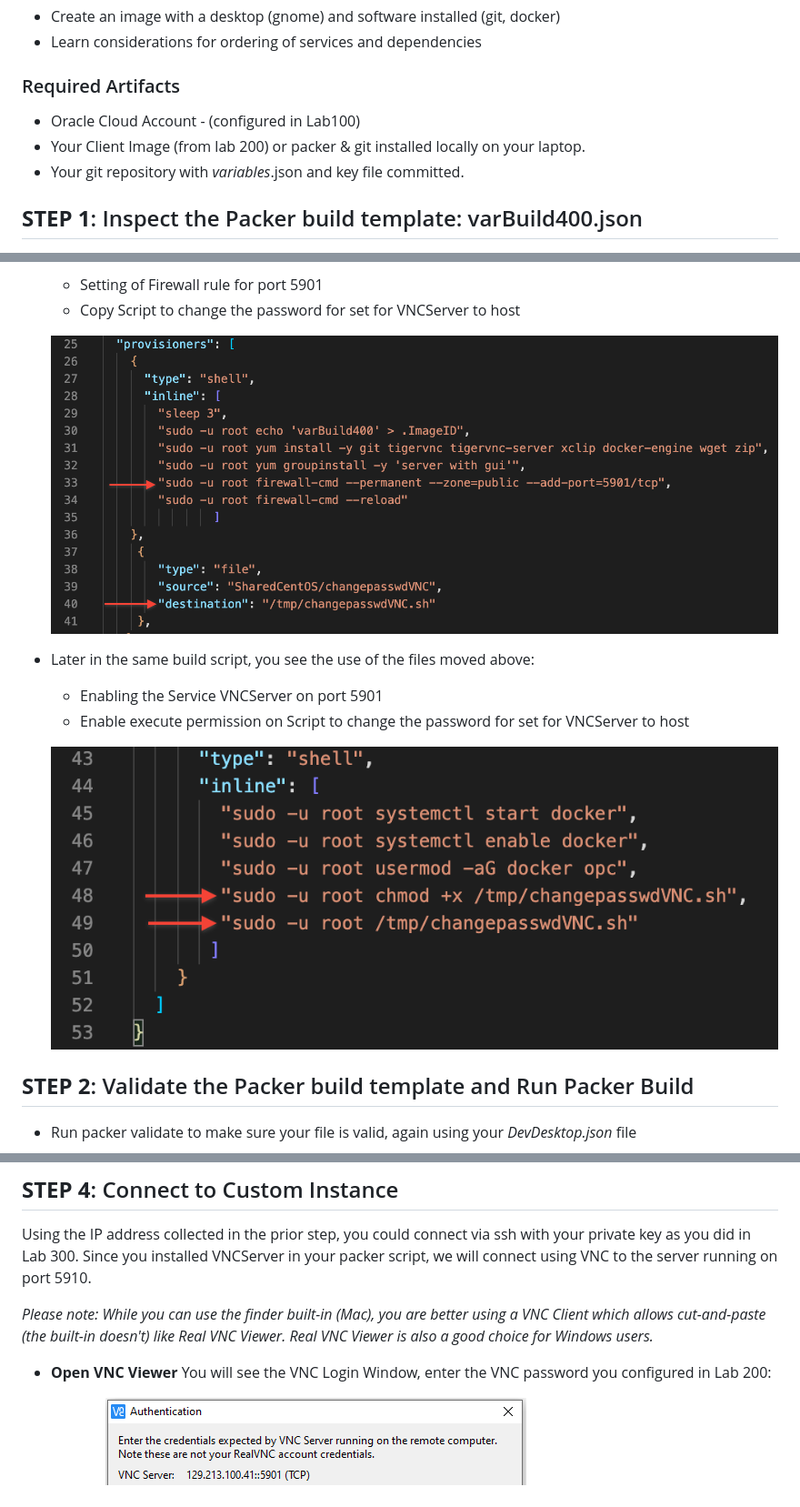
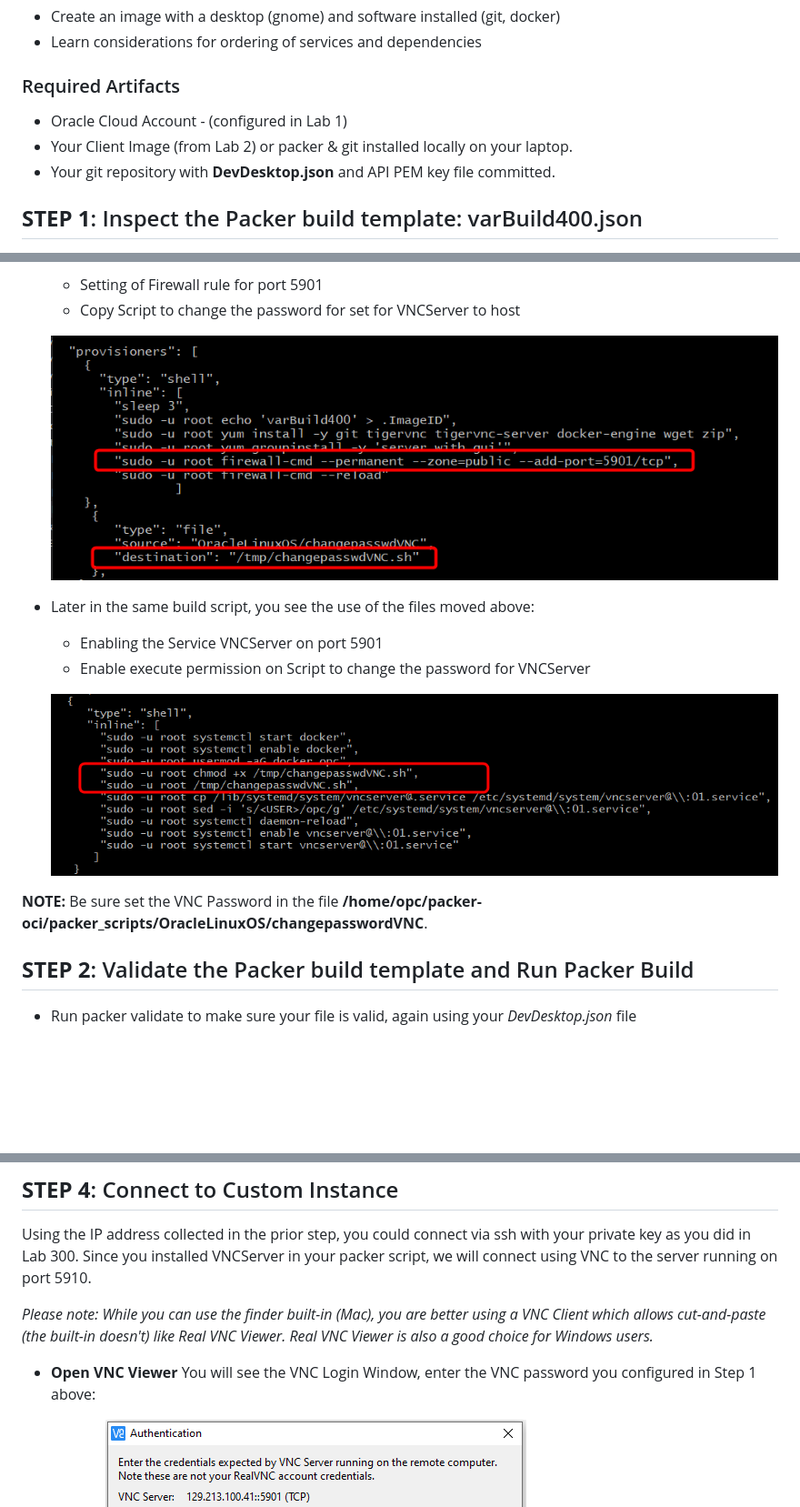
Before and after one commit to code-innovate/packer-oci, a Markdown page: Lab400.md, 3 parts joined by grey strips. Shown: that part at 91% size. Drawn GitHub-style; pictures changed too: images/400/18.png, images/400/19.png; blank space fills up the shorter version.

```diff
--- a/Lab400.md
+++ b/Lab400.md
@@ -11,9 +11,9 @@ In this lab you build on the concepts of the previous labs, but will add comment
 
 ### Required Artifacts
 
-- Oracle Cloud Account - (configured in Lab100)
-- Your Client Image (from lab 200) or packer & git installed locally on your laptop.
-- Your git repository with _variables_.json and key file committed.
+- Oracle Cloud Account - (configured in Lab 1)
+- Your Client Image (from Lab 2) or packer & git installed locally on your laptop.
+- Your git repository with **DevDesktop.json** and API PEM key file committed.
 
 ## **STEP 1**: Inspect the Packer build template: varBuild400.json
 
@@ -39,9 +39,11 @@ In this lab you build on the concepts of the previous labs, but will add comment
 - Later in the same build script, you see the use of the files moved above:
 
   - Enabling the Service VNCServer on port 5901
-  - Enable execute permission on Script to change the password for set for VNCServer to host
+  - Enable execute permission on Script to change the password for VNCServer
 
   ![](images/400/19.png " ")
+
+**NOTE:** Be sure set the VNC Password in the file **/home/opc/packer-oci/packer_scripts/OracleLinuxOS/changepasswordVNC**.
 
 ## **STEP 2**: Validate the Packer build template and Run Packer Build
 
@@ -97,7 +101,7 @@ Using the IP address collected in the prior step, you could connect via ssh with
 
 _Please note: While you can use the finder built-in (Mac), you are better using a VNC Client which allows cut-and-paste (the built-in doesn't) like Real VNC Viewer.  Real VNC Viewer is also a good choice for Windows users._
 
-- **Open VNC Viewer** You will see the VNC Login Window, enter the VNC password you configured in Lab 200:
+- **Open VNC Viewer** You will see the VNC Login Window, enter the VNC password you configured in Step 1 above:
 
   ![](images/400/image9.png " ")
   ![](images/400/image10.png " ")
```
Also changed, not shown: other parts of Lab400.md (+8 -6 lines).
